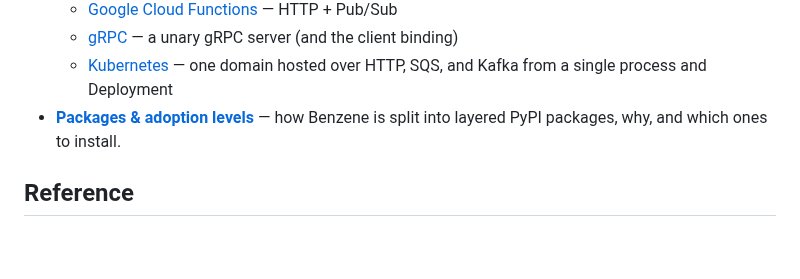
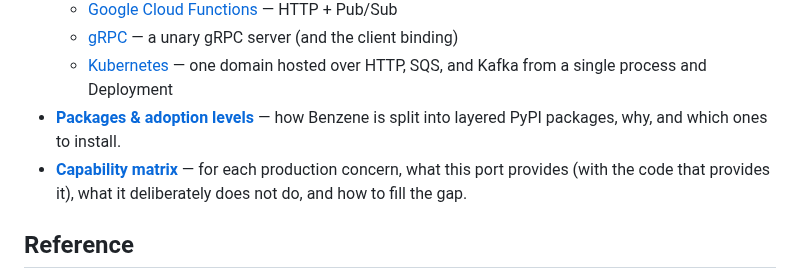
Before and after one commit to daniellepelley/benzene-python, a Markdown page: docs/index.md, the part around the change. Rendered like a GitHub page; blank space fills up the shorter version.

```diff
--- a/docs/index.md
+++ b/docs/index.md
@@ -17,6 +17,9 @@ idiomatically in Python and interoperates on the wire with the .NET, Go, and Typ
     single process and Deployment
 - **[Packages & adoption levels](packages.md)** — how Benzene is split into layered PyPI packages,
   why, and which ones to install.
+- **[Capability matrix](capability-matrix.md)** — for each production concern, what this port
+  provides (with the code that provides it), what it deliberately does not do, and how to fill the
+  gap.
 
 ## Reference
 
```
Also changed, not shown: docs/capability-matrix.md (added, +67 -0 lines).
